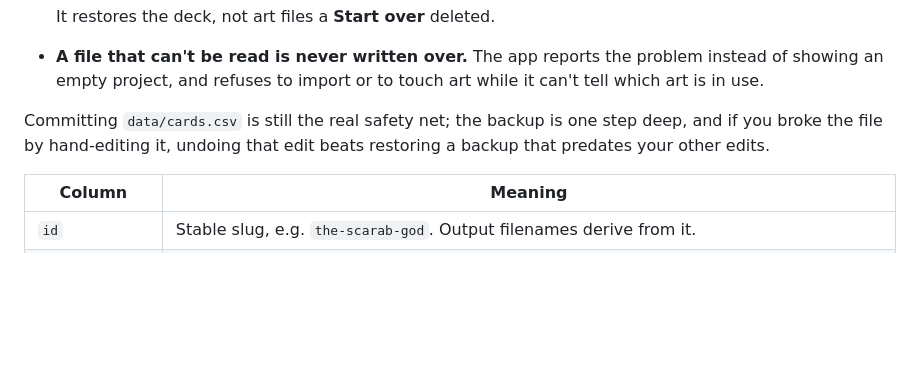
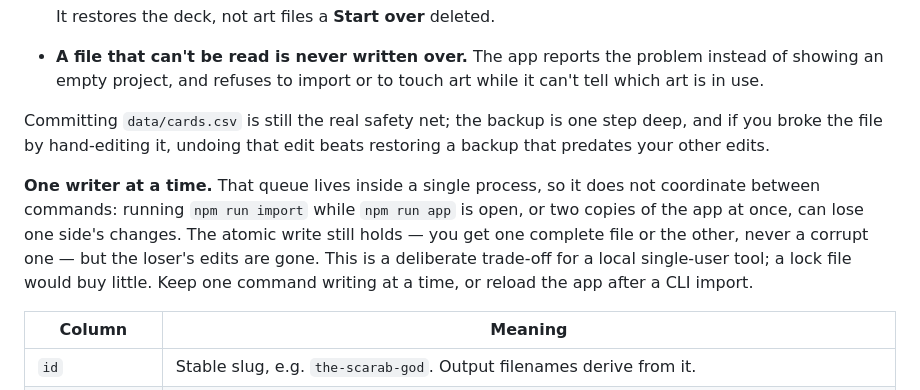
Before and after one commit to jbgrunewald/proxie-maker, a Markdown page: README.md, the part around the change. GitHub-like rendering; blank space fills up the shorter version.

Commit message:
Document the single-writer limit as an accepted trade-off
The write queue is in-process, so it does not coordinate between commands:
`npm run import` while the app is open, or two apps at once, can lose one
side's changes. Atomic writes still hold — one complete file or the other,
never a corrupt one — so the failure mode is a lost update, not a damaged
project.

Accepted rather than fixed: this is a local single-user tool, and a lock file
would add a failure mode of its own for a case that needs two commands writing
at the same moment. Written down so the guarantee is not overread.

Co-Authored-By: Claude Opus 5 (1M context) <noreply@anthropic.com>
Claude-Session: https://claude.ai/code/session_01EKDpiwaGKDcWLJB3uU8rAy

```diff
--- a/README.md
+++ b/README.md
@@ -171,6 +171,14 @@ Committing `data/cards.csv` is still the real safety net; the backup is one
 step deep, and if you broke the file by hand-editing it, undoing that edit
 beats restoring a backup that predates your other edits.
 
+**One writer at a time.** That queue lives inside a single process, so it does
+not coordinate between commands: running `npm run import` while `npm run app`
+is open, or two copies of the app at once, can lose one side's changes. The
+atomic write still holds — you get one complete file or the other, never a
+corrupt one — but the loser's edits are gone. This is a deliberate trade-off
+for a local single-user tool; a lock file would buy little. Keep one command
+writing at a time, or reload the app after a CLI import.
+
 | Column | Meaning |
 |---|---|
 | `id` | Stable slug, e.g. `the-scarab-god`. Output filenames derive from it. |
```
